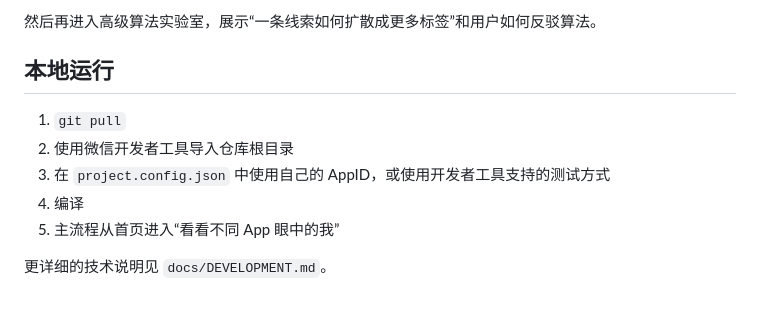
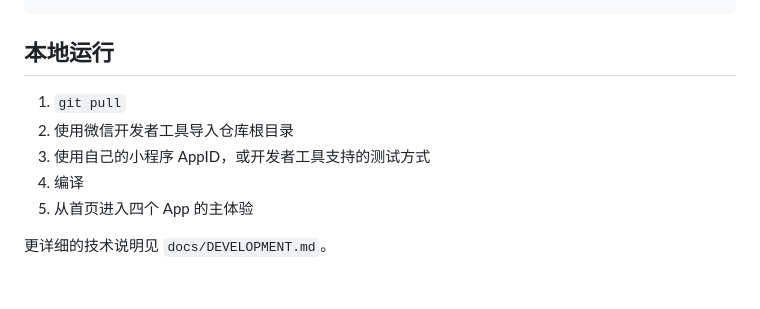
Before and after one commit to yhgithub1/algorithm-profile-miniapp, a Markdown page: README.md, the part around one of its changes. Drawn GitHub-style.

````diff
--- a/README.md
+++ b/README.md
@@ -176,13 +141,11 @@ miniprogram/
 ```
-
-然后再进入高级算法实验室，展示“一条线索如何扩散成更多标签”和用户如何反驳算法。
 
 ## 本地运行
 
 1. `git pull`
 2. 使用微信开发者工具导入仓库根目录
-3. 在 `project.config.json` 中使用自己的 AppID，或使用开发者工具支持的测试方式
+3. 使用自己的小程序 AppID，或开发者工具支持的测试方式
 4. 编译
-5. 主流程从首页进入“看看不同 App 眼中的我”
+5. 从首页进入四个 App 的主体验
 
 更详细的技术说明见 `docs/DEVELOPMENT.md`。
````
Also changed, not shown: other parts of README.md (+62 -97 lines).
